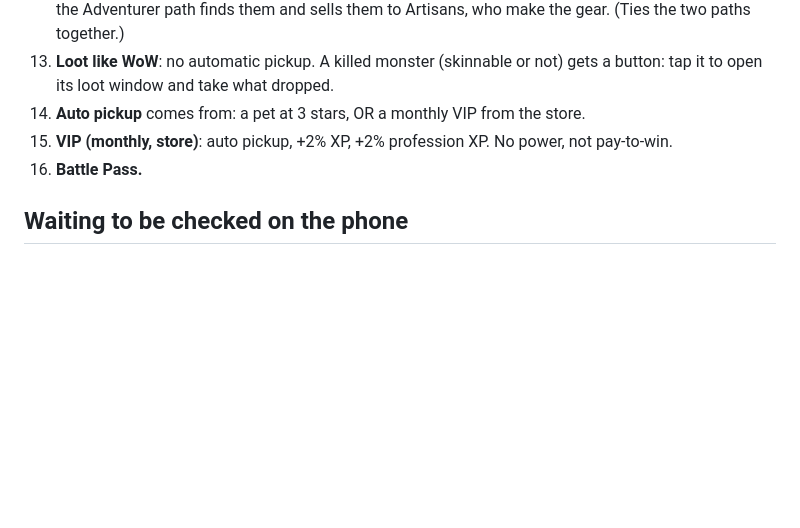
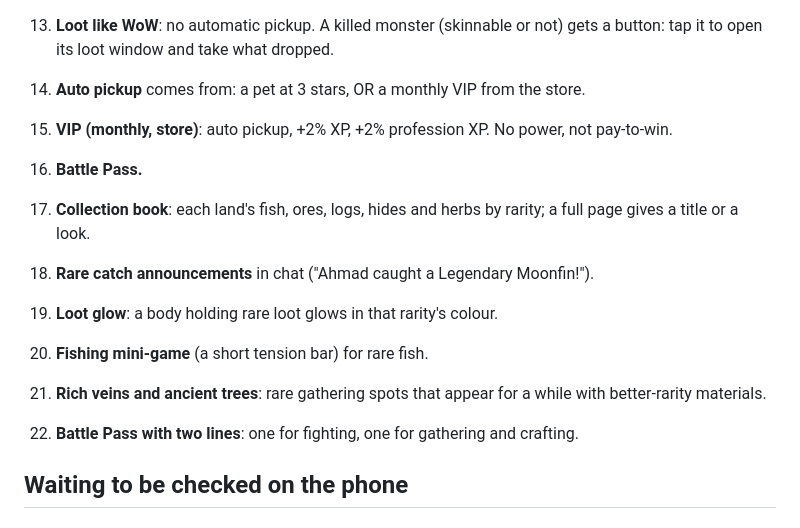
Before and after one commit to ahmad1992alqallaf-source/ashen-hollow, a Markdown page: FIX_LIST.md, the part around the change. Rendered like a GitHub page; blank space fills up the shorter version.

Commit message:
Fix list: Claude's extra ideas, all approved
Co-Authored-By: Claude Opus 5.5 <noreply@anthropic.com>
Claude-Session: https://claude.ai/code/session_0141YttorAJq9DYYPkUbNxG6

```diff
--- a/FIX_LIST.md
+++ b/FIX_LIST.md
@@ -48,6 +48,13 @@ Not a problem: night darkness is fine as it is (keep it).
 15. **VIP (monthly, store)**: auto pickup, +2% XP, +2% profession XP. No power, not pay-to-win.
 16. **Battle Pass.**
 
+17. **Collection book**: each land's fish, ores, logs, hides and herbs by rarity; a full page gives a title or a look.
+18. **Rare catch announcements** in chat ("Ahmad caught a Legendary Moonfin!").
+19. **Loot glow**: a body holding rare loot glows in that rarity's colour.
+20. **Fishing mini-game** (a short tension bar) for rare fish.
+21. **Rich veins and ancient trees**: rare gathering spots that appear for a while with better-rarity materials.
+22. **Battle Pass with two lines**: one for fighting, one for gathering and crafting.
+
 ## Waiting to be checked on the phone
 
 
```
